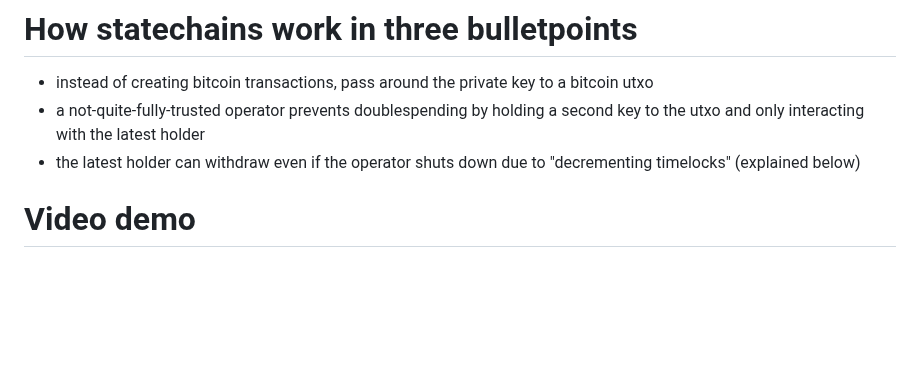
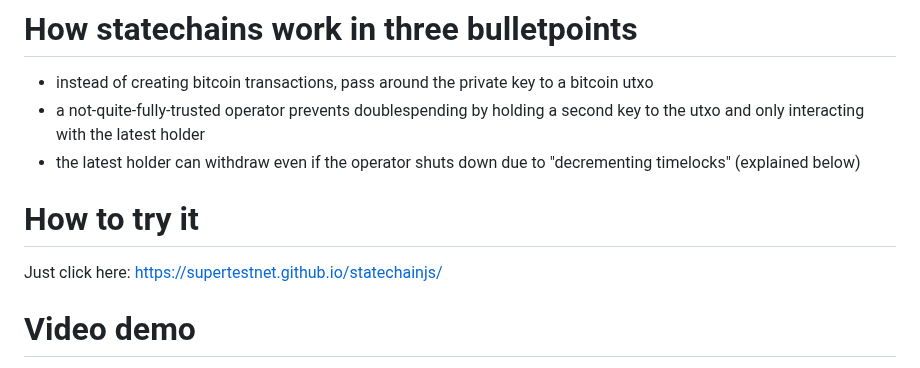
Before and after one commit to supertestnet/statechainjs, a Markdown page: README.md, the part around the change. Drawn GitHub-style; blank space fills up the shorter version.

```diff
--- a/README.md
+++ b/README.md
@@ -6,6 +6,10 @@ A vanilla javascript implementation of a statechain client and an operator
 - instead of creating bitcoin transactions, pass around the private key to a bitcoin utxo
 - a not-quite-fully-trusted operator prevents doublespending by holding a second key to the utxo and only interacting with the latest holder
 - the latest holder can withdraw even if the operator shuts down due to "decrementing timelocks" (explained below)
+
+# How to try it
+
+Just click here: https://supertestnet.github.io/statechainjs/
 
 # Video demo
 
```
